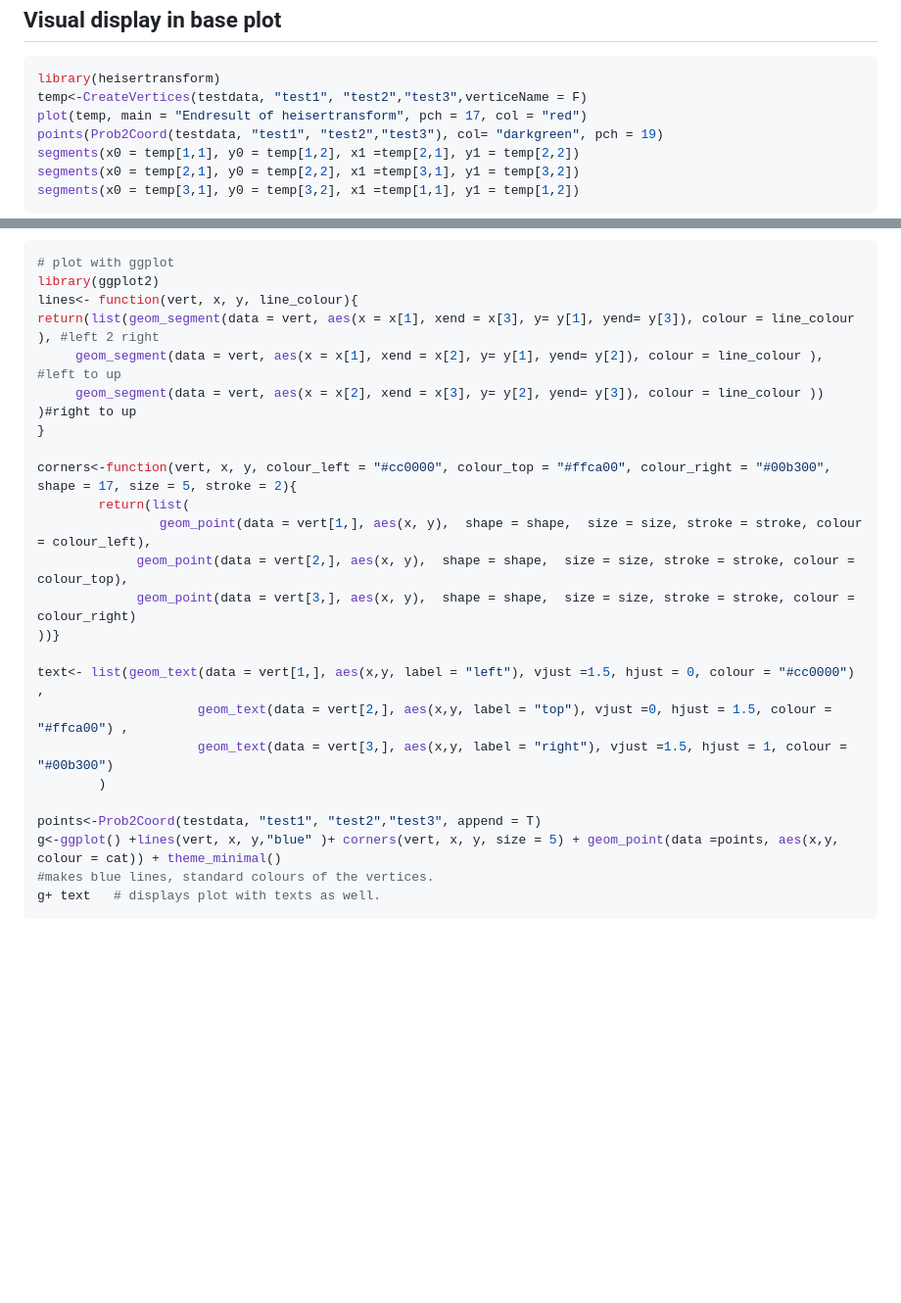
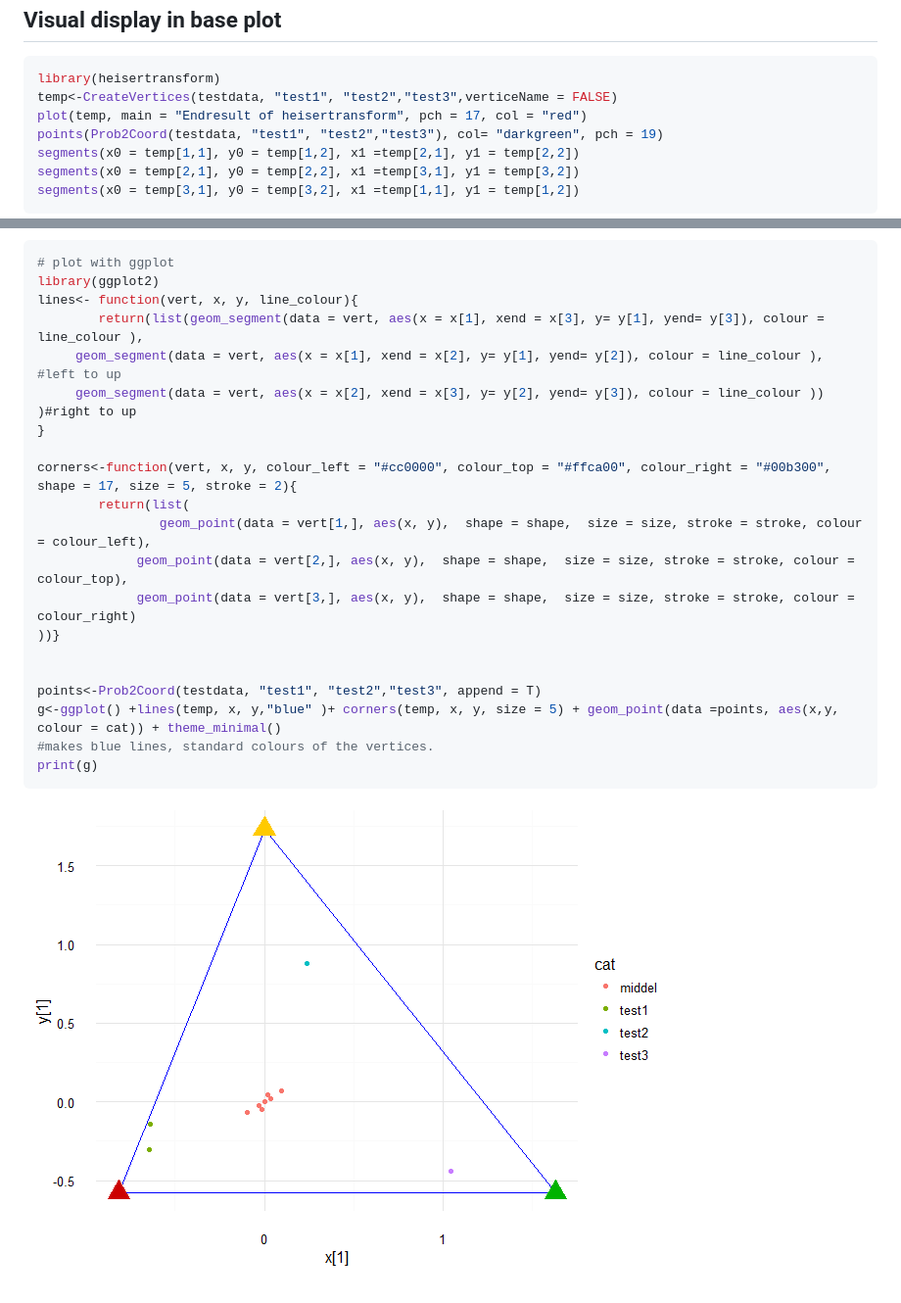
Before and after one commit to RMHogervorst/heisertransform, a Markdown page: README.md, 2 parts joined by grey strips. Shown: that part at 98% size. GitHub-like rendering; pictures changed too: README-example lines points texts-1.png (added); blank space fills up the shorter version.

Commit message:
closes #10 , displays final ggplot
[ci skip]

````diff
--- a/README.md
+++ b/README.md
@@ -55,7 +55,7 @@ Visual display in base plot
 
 ``` r
 library(heisertransform)
-temp<-CreateVertices(testdata, "test1", "test2","test3",verticeName = F)
+temp<-CreateVertices(testdata, "test1", "test2","test3",verticeName = FALSE)
 plot(temp, main = "Endresult of heisertransform", pch = 17, col = "red")
 points(Prob2Coord(testdata, "test1", "test2","test3"), col= "darkgreen", pch = 19)
 segments(x0 = temp[1,1], y0 = temp[1,2], x1 =temp[2,1], y1 = temp[2,2])
@@ -76,7 +76,7 @@ ggplot elements are lists. So you can create lists that will be applied to your
 # plot with ggplot
 library(ggplot2)
 lines<- function(vert, x, y, line_colour){
-return(list(geom_segment(data = vert, aes(x = x[1], xend = x[3], y= y[1], yend= y[3]), colour = line_colour ), #left 2 right
+        return(list(geom_segment(data = vert, aes(x = x[1], xend = x[3], y= y[1], yend= y[3]), colour = line_colour ),
      geom_segment(data = vert, aes(x = x[1], xend = x[2], y= y[1], yend= y[2]), colour = line_colour ), #left to up
      geom_segment(data = vert, aes(x = x[2], xend = x[3], y= y[2], yend= y[3]), colour = line_colour )) )#right to up
 }
@@ -88,13 +88,11 @@ corners<-function(vert, x, y, colour_left = "#cc0000", colour_top = "#ffca00", c
              geom_point(data = vert[3,], aes(x, y),  shape = shape,  size = size, stroke = stroke, colour = colour_right)
 ))}
 
-text<- list(geom_text(data = vert[1,], aes(x,y, label = "left"), vjust =1.5, hjust = 0, colour = "#cc0000") ,
-                     geom_text(data = vert[2,], aes(x,y, label = "top"), vjust =0, hjust = 1.5, colour = "#ffca00") ,
-                     geom_text(data = vert[3,], aes(x,y, label = "right"), vjust =1.5, hjust = 1, colour = "#00b300")
-        )
 
 points<-Prob2Coord(testdata, "test1", "test2","test3", append = T)
-g<-ggplot() +lines(vert, x, y,"blue" )+ corners(vert, x, y, size = 5) + geom_point(data =points, aes(x,y, colour = cat)) + theme_minimal()
+g<-ggplot() +lines(temp, x, y,"blue" )+ corners(temp, x, y, size = 5) + geom_point(data =points, aes(x,y, colour = cat)) + theme_minimal()
 #makes blue lines, standard colours of the vertices.
-g+ text   # displays plot with texts as well.
+print(g)
 ```
+
+![](README-example%20lines%20points%20texts-1.png)<!-- -->
````
Also changed, not shown: 1 other file.
